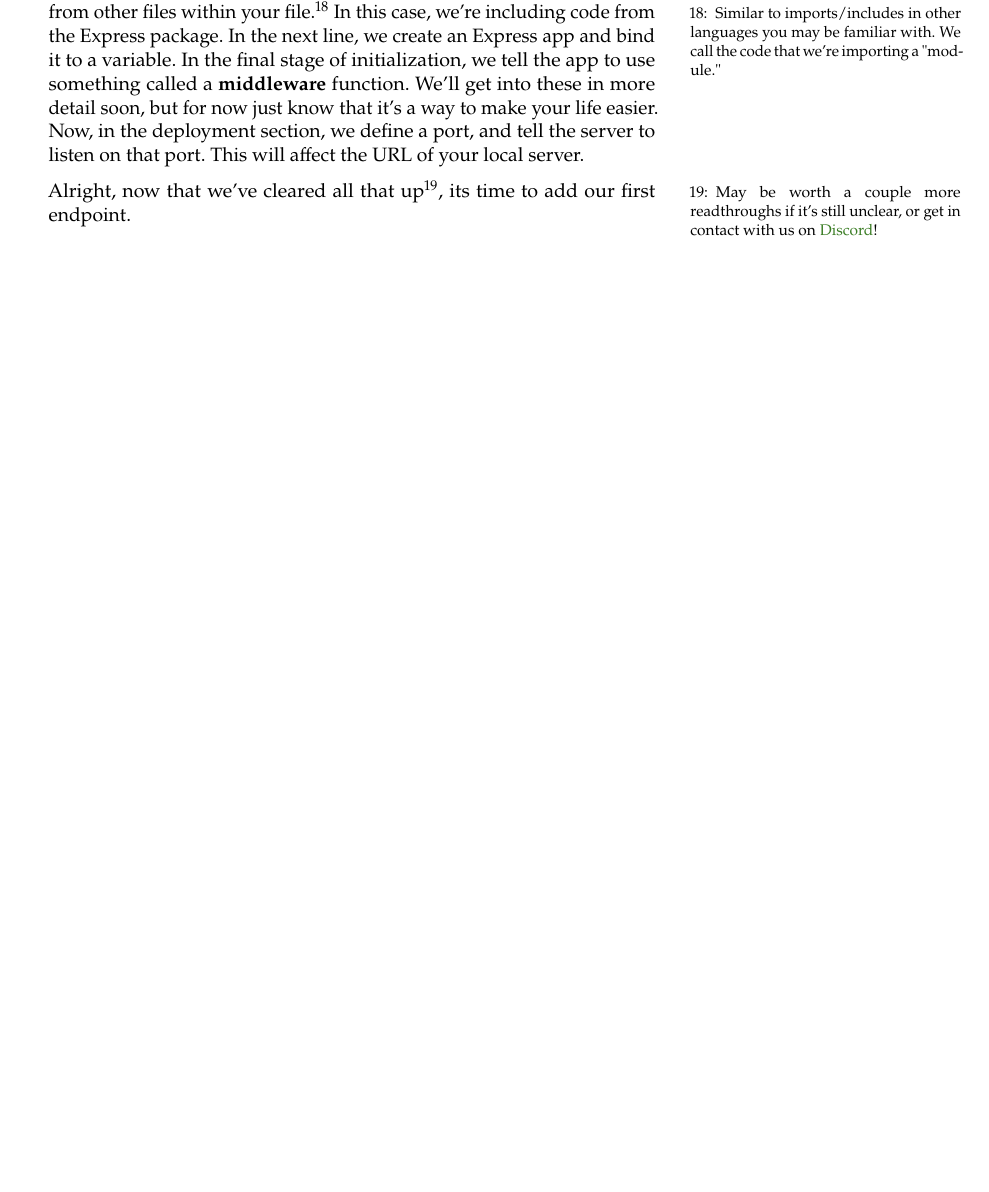
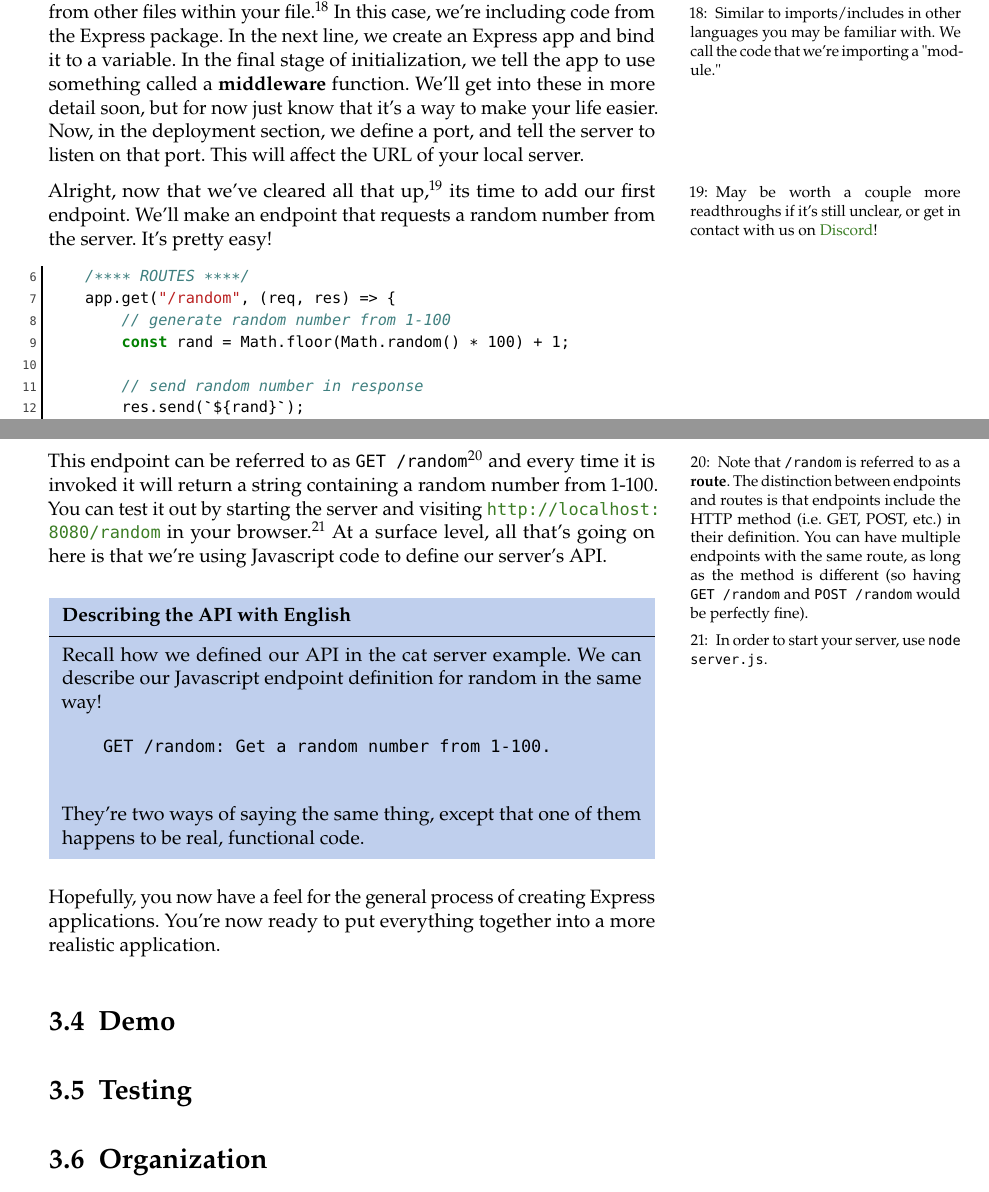
Before and after one commit to uclaacm/hack-curriculum, a LaTeX book (stackschool/textbook/src/main.tex, which reads stackschool/textbook/src/chapters/3-servers/chapter3.tex): part of page 10 of 13 before the commit and two parts of pages 11 and 12 of 14 after it, the two joined at a grey line, cut so that both start at the same text, the shorter picture padded with empty space. Compiled offline with pdfLaTeX.

Commit message:
server up to demo

```diff
--- a/stackschool/textbook/src/chapters/2-servers/chapter2.tex
+++ b/stackschool/textbook/src/chapters/3-servers/chapter3.tex
@@ -237,6 +252,35 @@ Now let's make the server itself. Create a new file called \texttt{server.js}. W
 
 Congrats, you just made your first server! Unfortunately, it doesn't do anything. You can run it with \texttt{node server.js}. Before making it a bit more useful, let's break down what exactly is happening. Take a look at the second line. In Node, the \texttt{require} function is a way to include code from other files within your file.\sidenote{Similar to imports/includes in other languages you may be familiar with. We call the code that we're importing a "module."} In this case, we're including code from the Express package. In the next line, we create an Express app and bind it to a variable. In the final stage of initialization, we tell the app to use something called a \kw{middleware} function. We'll get into these in more detail soon, but for now just know that it's a way to make your life easier. Now, in the deployment section, we define a port, and tell the server to listen on that port. This will affect the URL of your local server.
 
-Alright, now that we've cleared all that up\sidenote{May be worth a couple more readthroughs if it's still unclear, or get in contact with us on \href{https://discord.gg/xXcJWDUqJj}{Discord}!}, its time to add our first endpoint.
+Alright, now that we've cleared all that up,\sidenote{May be worth a couple more readthroughs if it's still unclear, or get in contact with us on \href{https://discord.gg/xXcJWDUqJj}{Discord}!} its time to add our first endpoint. We'll make an endpoint that requests a random number from the server. It's pretty easy!
 
-\subsection*{Your First Endpoint}
+\begin{lstlisting}[language=Java,firstnumber=6]
+    /**** ROUTES ****/
+    app.get("/random", (req, res) => {
+        // generate random number from 1-100
+        const rand = Math.floor(Math.random() * 100) + 1;
+
+        // send random number in response
+        res.send(`${rand}`);
+})
+\end{lstlisting}
+
+This endpoint can be referred to as \texttt{GET /random}\sidenote{Note that \texttt{/random} is referred to as a \kw{route}. The distinction between endpoints and routes is that endpoints include the HTTP method (i.e. GET, POST, etc.) in their definition. You can have multiple endpoints with the same route, as long as the method is different (so having \texttt{GET /random} and \texttt{POST /random} would be perfectly fine).} and every time it is invoked it will return a string containing a random number from 1-100. You can test it out by starting the server and visiting \url{http://localhost:8080/random} in your browser.\sidenote{In order to start your server, use \texttt{node server.js}.} At a surface level, all that's going on here is that we're using Javascript code to define our server's API.
+
+\begin{kaobox}[title=Describing the API with English]
+    Recall how we defined our API in the cat server example. We can describe our Javascript endpoint definition for random in the same way!
+
+    \begin{verbatim}
+    GET /random: Get a random number from 1-100.
+    \end{verbatim}
+
+    They're two ways of saying the same thing, except that one of them happens to be real, functional code.
+\end{kaobox}
+
+Hopefully, you now have a feel for the general process of creating Express applications. You're now ready to put everything together into a more realistic application.
+
+\section{Demo}
+
+\section{Testing}
+
+\section{Organization}
--- a/stackschool/textbook/src/main.tex
+++ b/stackschool/textbook/src/main.tex
@@ -38,12 +38,20 @@
 
 \graphicspath{{img/}{./}} % Paths where images are looked for
 
-\newcommand \kw[1]{\textbf{#1}}
+\newcommand\kw[1]{\textbf{#1}}
+
 \newenvironment{absolutelynopagebreak}
   {\par\nobreak\vfil\penalty0\vfilneg
    \vtop\bgroup}
   {\par\xdef\tpd{\the\prevdepth}\egroup
    \prevdepth=\tpd}
+
+\newcommand\margingraphic[2]{
+  \marginpar{%
+    \includegraphics[width=\marginparwidth]{#1}
+    \captionof{figure}{#2}
+  }
+}
 
 \makeindex[columns=3, title=Alphabetical Index, intoc] % Make LaTeX produce the files required to compile the index
 
```
Also changed, not shown: stackschool/2-databases/README.md (added), stackschool/3-servers/README.md, stackschool/textbook/src/chapters/2-databases/chapter2.tex (renamed from stackschool/textbook/src/chapters/3-databases/chapter3.tex), stackschool/textbook/src/img/404.png (added), stackschool/textbook/src/img/hack-chad.png (added), stackschool/textbook/src/img/kevin.jpg (added), stackschool/textbook/src/main.pdf, stackschool/textbook/src/chapters/3-servers/chapter3.tex (31 more changed lines), stackschool/textbook/src/main.tex (4 more changed lines). Lines whose indentation alone changed are shown as unchanged.
